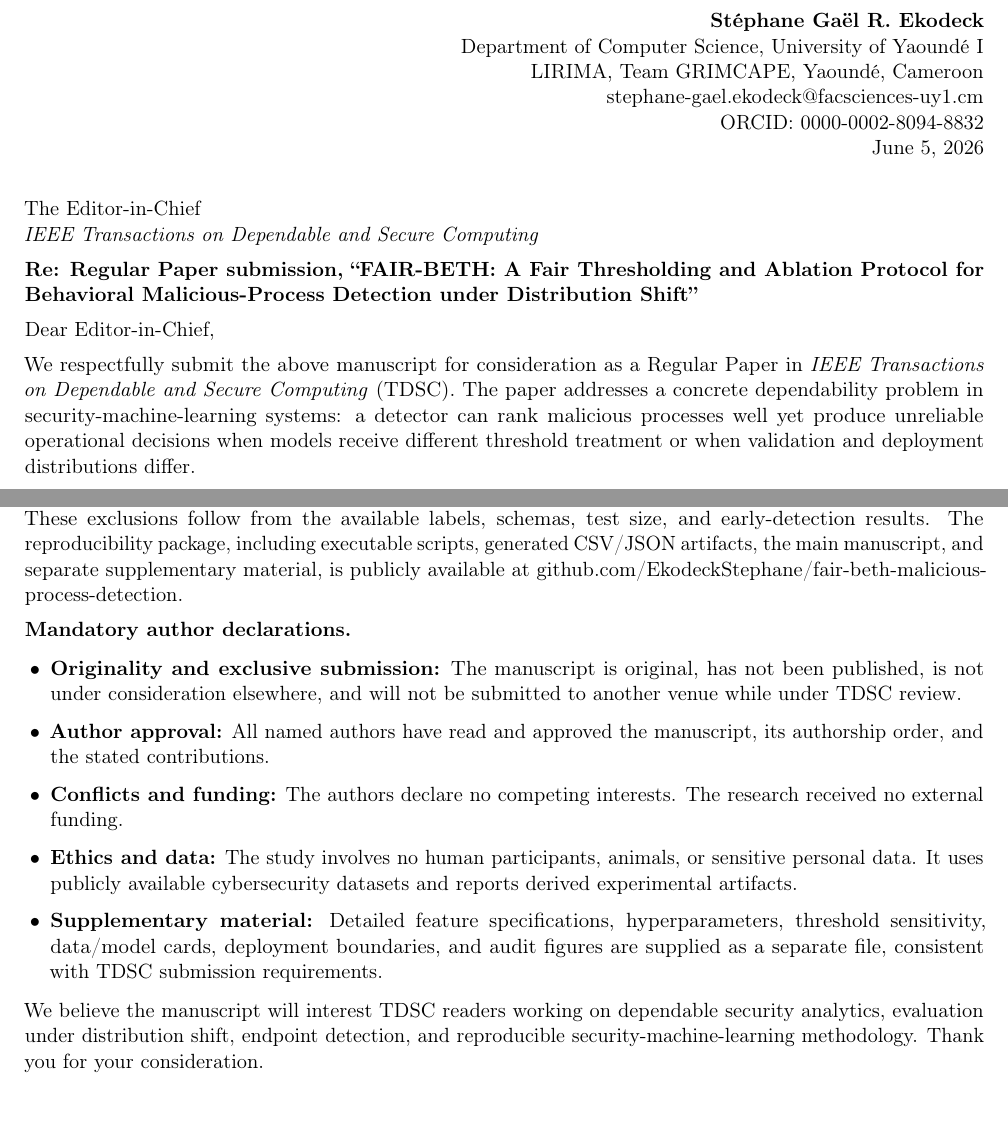
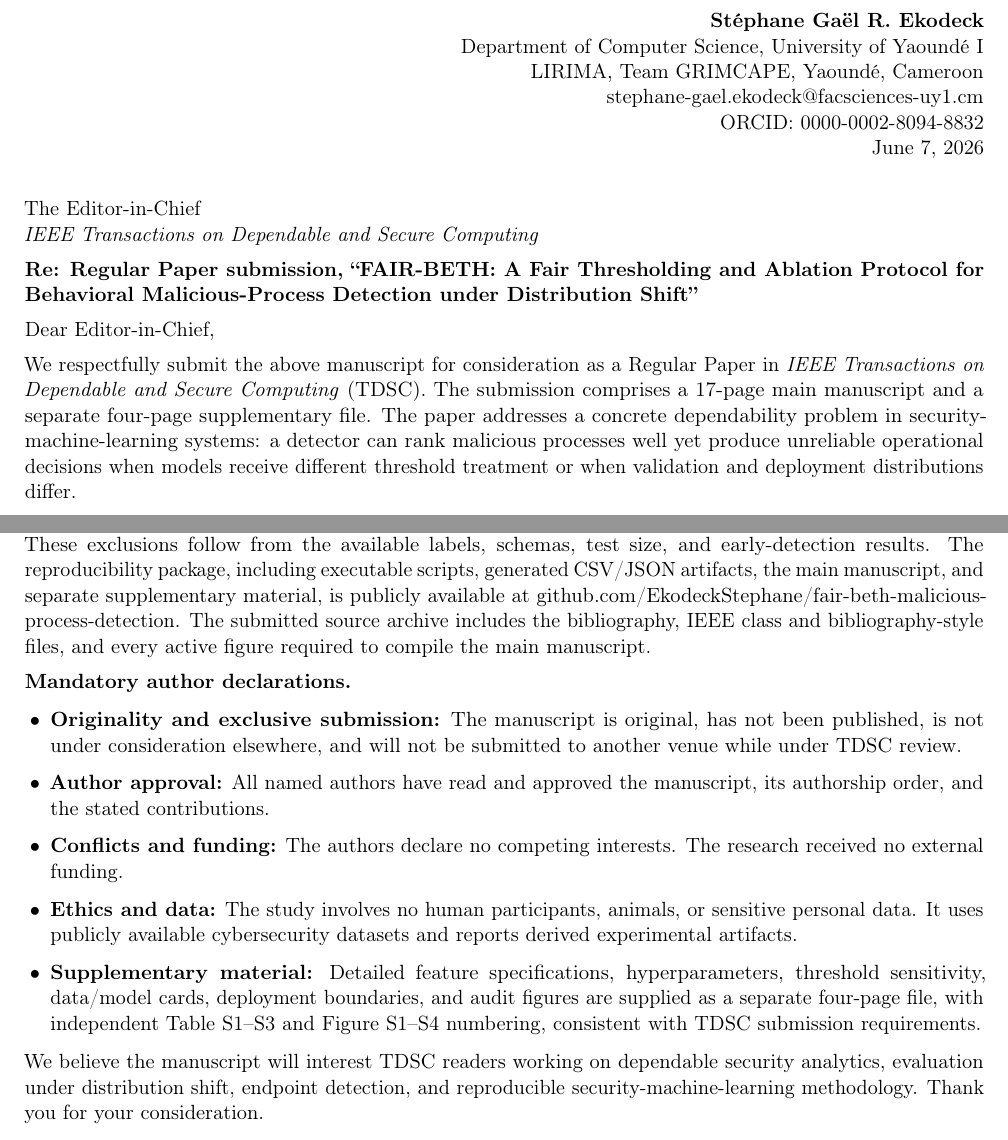
Before and after one commit to EkodeckStephane/fair-beth-malicious-process-detection, a LaTeX document (paper/cover_letter_fair_beth_tdsc_v2.tex): two parts of pages 1 and 2 of 2, joined at a grey line, cut so that both start at the same text. Compiled offline with pdfLaTeX.

Commit message:
Update TDSC cover letter for final submission package

```diff
--- a/paper/cover_letter_fair_beth_tdsc_v2.tex
+++ b/paper/cover_letter_fair_beth_tdsc_v2.tex
@@ -23,7 +23,7 @@ LIRIMA, Team GRIMCAPE, Yaound\'{e}, Cameroon\\
 \href{mailto:stephane-gael.ekodeck@facsciences-uy1.cm}
 {stephane-gael.ekodeck@facsciences-uy1.cm}\\
 ORCID: 0000-0002-8094-8832\\
-June 5, 2026
+June 7, 2026
 \end{flushright}
 
 \vspace{2pt}
@@ -39,7 +39,9 @@ Dear Editor-in-Chief,
 
 We respectfully submit the above manuscript for consideration as a Regular
 Paper in \textit{IEEE Transactions on Dependable and Secure Computing}
-(TDSC). The paper addresses a concrete dependability problem in
+(TDSC). The submission comprises a 17-page main manuscript and a separate
+four-page supplementary file. The paper addresses a concrete dependability
+problem in
 security-machine-learning systems: a detector can rank malicious processes
 well yet produce unreliable operational decisions when models receive
 different threshold treatment or when validation and deployment distributions
@@ -107,7 +109,10 @@ schemas, test size, and early-detection results. The reproducibility package,
 including executable scripts, generated CSV/JSON artifacts, the main
 manuscript, and separate supplementary material, is publicly available at
 \href{https://github.com/EkodeckStephane/fair-beth-malicious-process-detection}
-{github.com/EkodeckStephane/fair-beth-malicious-process-detection}.
+{github.com/EkodeckStephane/fair-beth-malicious-process-detection}. The
+submitted source archive includes the bibliography, IEEE class and
+bibliography-style files, and every active figure required to compile the
+main manuscript.
 
 \textbf{Mandatory author declarations.}
 \begin{itemize}
@@ -123,8 +128,9 @@ manuscript, and separate supplementary material, is publicly available at
     cybersecurity datasets and reports derived experimental artifacts.
     \item \textbf{Supplementary material:} Detailed feature specifications,
     hyperparameters, threshold sensitivity, data/model cards, deployment
-    boundaries, and audit figures are supplied as a separate file, consistent
-    with TDSC submission requirements.
+    boundaries, and audit figures are supplied as a separate four-page file,
+    with independent Table S1--S3 and Figure S1--S4 numbering, consistent with
+    TDSC submission requirements.
 \end{itemize}
 
 We believe the manuscript will interest TDSC readers working on dependable
```
Also changed, not shown: paper/cover_letter_fair_beth_tdsc_v2.pdf.
